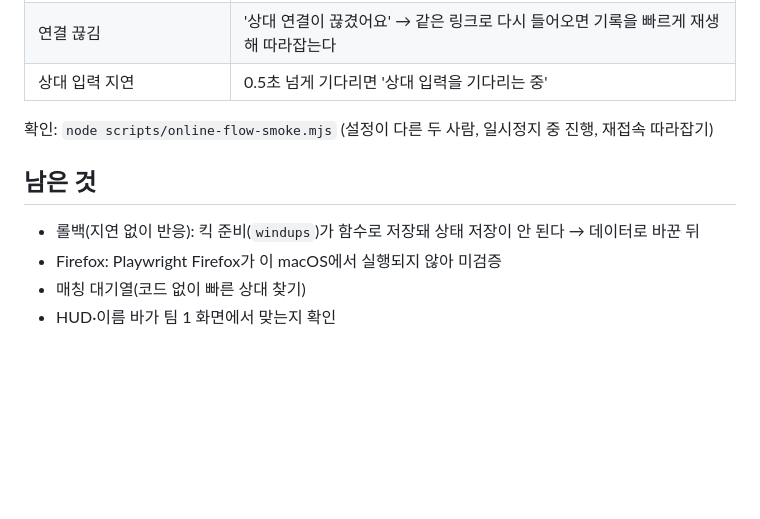
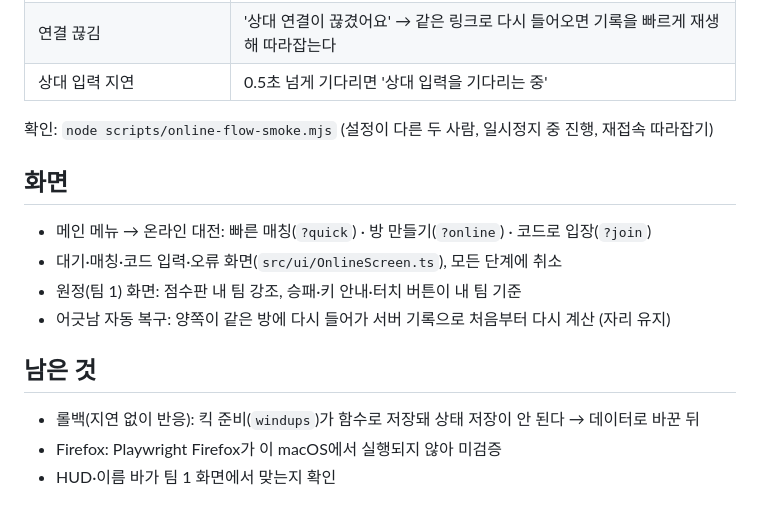
Before and after one commit to inticoy/snapshoot-classic, a Markdown page: docs/multiplayer.md, the part around the change. Rendered like a GitHub page; blank space fills up the shorter version.

Commit message:
Docs: online screens and recovery
Co-Authored-By: Claude Opus 5.5 <noreply@anthropic.com>

```diff
--- a/docs/multiplayer.md
+++ b/docs/multiplayer.md
@@ -36,8 +36,13 @@ pnpm dev
 
 확인: `node scripts/online-flow-smoke.mjs` (설정이 다른 두 사람, 일시정지 중 진행, 재접속 따라잡기)
 
+## 화면
+- 메인 메뉴 → 온라인 대전: 빠른 매칭(`?quick`) · 방 만들기(`?online`) · 코드로 입장(`?join`)
+- 대기·매칭·코드 입력·오류 화면(`src/ui/OnlineScreen.ts`), 모든 단계에 취소
+- 원정(팀 1) 화면: 점수판 내 팀 강조, 승패·키 안내·터치 버튼이 내 팀 기준
+- 어긋남 자동 복구: 양쪽이 같은 방에 다시 들어가 서버 기록으로 처음부터 다시 계산 (자리 유지)
+
 ## 남은 것
 - 롤백(지연 없이 반응): 킥 준비(`windups`)가 함수로 저장돼 상태 저장이 안 된다 → 데이터로 바꾼 뒤
 - Firefox: Playwright Firefox가 이 macOS에서 실행되지 않아 미검증
-- 매칭 대기열(코드 없이 빠른 상대 찾기)
 - HUD·이름 바가 팀 1 화면에서 맞는지 확인
```
